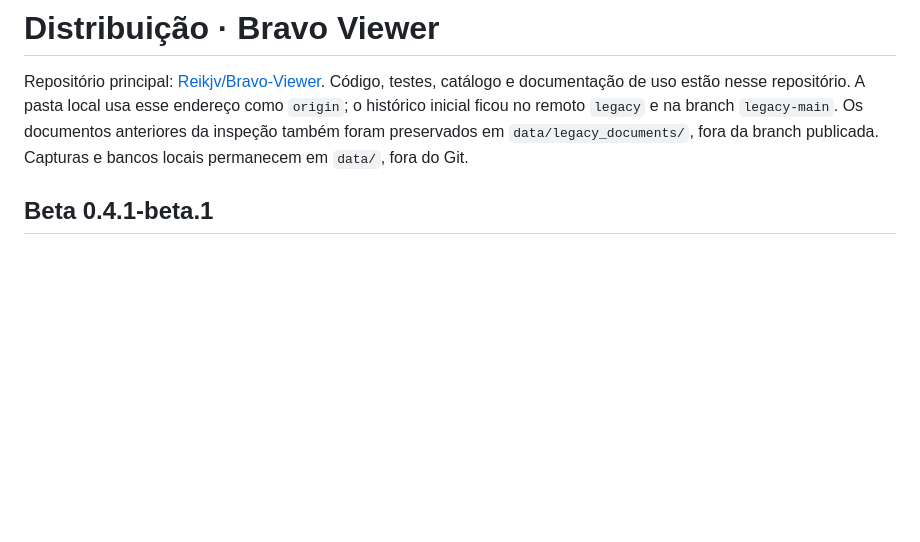
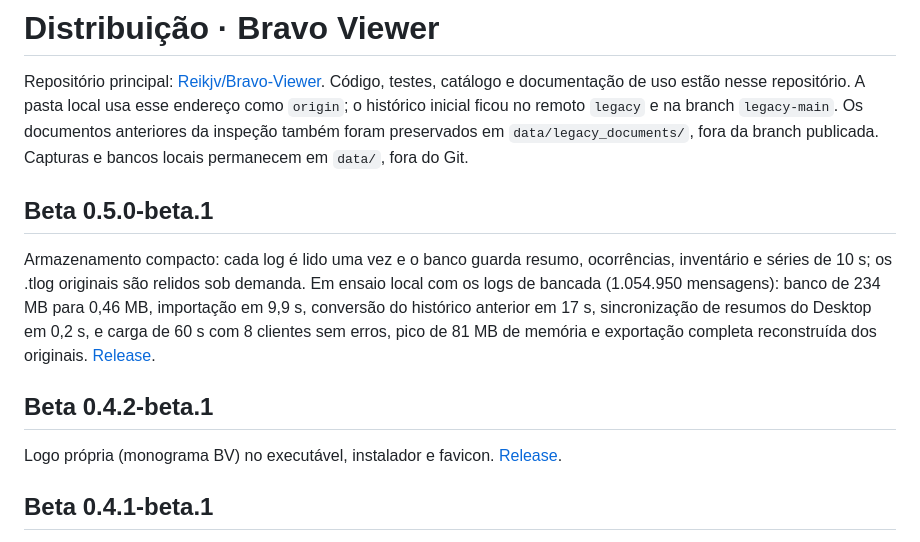
Before and after one commit to Reikjv/Bravo-Viewer, a Markdown page: docs/DISTRIBUICAO.md, the part around the change. GitHub-like rendering; blank space fills up the shorter version.

Commit message:
Registra 0.4.2 e 0.5.0 na distribuicao
Co-Authored-By: Claude Opus 5.5 <noreply@anthropic.com>

```diff
--- a/docs/DISTRIBUICAO.md
+++ b/docs/DISTRIBUICAO.md
@@ -1,6 +1,14 @@
 # Distribuição · Bravo Viewer
 
 Repositório principal: [Reikjv/Bravo-Viewer](https://github.com/Reikjv/Bravo-Viewer). Código, testes, catálogo e documentação de uso estão nesse repositório. A pasta local usa esse endereço como `origin`; o histórico inicial ficou no remoto `legacy` e na branch `legacy-main`. Os documentos anteriores da inspeção também foram preservados em `data/legacy_documents/`, fora da branch publicada. Capturas e bancos locais permanecem em `data/`, fora do Git.
+
+## Beta 0.5.0-beta.1
+
+Armazenamento compacto: cada log é lido uma vez e o banco guarda resumo, ocorrências, inventário e séries de 10 s; os .tlog originais são relidos sob demanda. Em ensaio local com os logs de bancada (1.054.950 mensagens): banco de 234 MB para 0,46 MB, importação em 9,9 s, conversão do histórico anterior em 17 s, sincronização de resumos do Desktop em 0,2 s, e carga de 60 s com 8 clientes sem erros, pico de 81 MB de memória e exportação completa reconstruída dos originais. [Release](https://github.com/Reikjv/Bravo-Viewer/releases/tag/v0.5.0-beta.1).
+
+## Beta 0.4.2-beta.1
+
+Logo própria (monograma BV) no executável, instalador e favicon. [Release](https://github.com/Reikjv/Bravo-Viewer/releases/tag/v0.4.2-beta.1).
 
 ## Beta 0.4.1-beta.1
 
```
